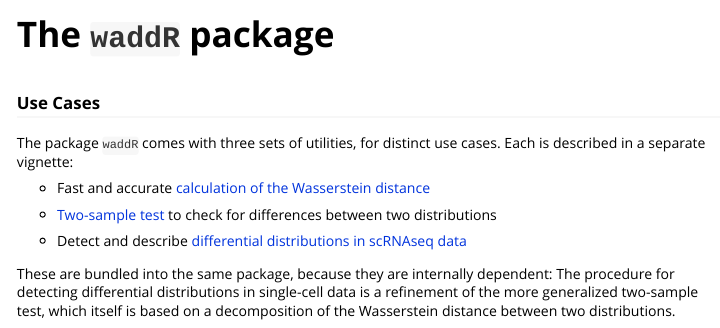
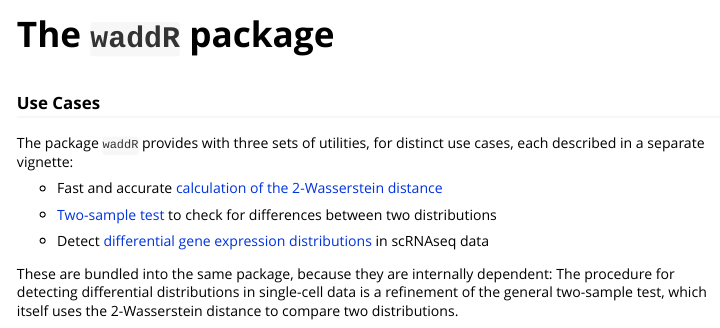
Before and after one commit to goncalves-lab/waddR, an R Markdown document (vignettes/waddR.Rmd): the page in a window 1100 px wide, from its top. Rendered offline with R 4.5, knitr and Pandoc, with nearby package versions.

Commit message:
Annotation (1) addressed

```diff
--- a/vignettes/waddR.Rmd
+++ b/vignettes/waddR.Rmd
@@ -17,19 +17,20 @@ knitr::opts_chunk$set(
 
 ### Use Cases
 
-The package `waddR` comes with three sets of utilities, for distinct use cases.
-Each is described in a separate vignette:
+The package `waddR` provides with three sets of utilities, for distinct use
+cases, each described in a separate vignette:
 
 * Fast and accurate
-[calculation of the  Wasserstein distance](wasserstein_metric.html)
+[calculation of the  2-Wasserstein distance](wasserstein_metric.html)
 
 * [Two-sample test](wasserstein_test.html) to check for differences between two
 distributions
 
-* Detect and describe
-[differential distributions in scRNAseq data](wasserstein_singlecell.html)
+* Detect
+[differential gene expression distributions](wasserstein_singlecell.html)
+in scRNAseq data
 
 These are bundled into the same package, because they are internally dependent:
 The procedure for detecting differential distributions in single-cell data is a
-refinement of the more generalized two-sample test, which itself is based on a
-decomposition of the Wasserstein distance between two distributions.
+refinement of the general two-sample test, which itself uses the 2-Wasserstein
+distance to compare two distributions.
```
